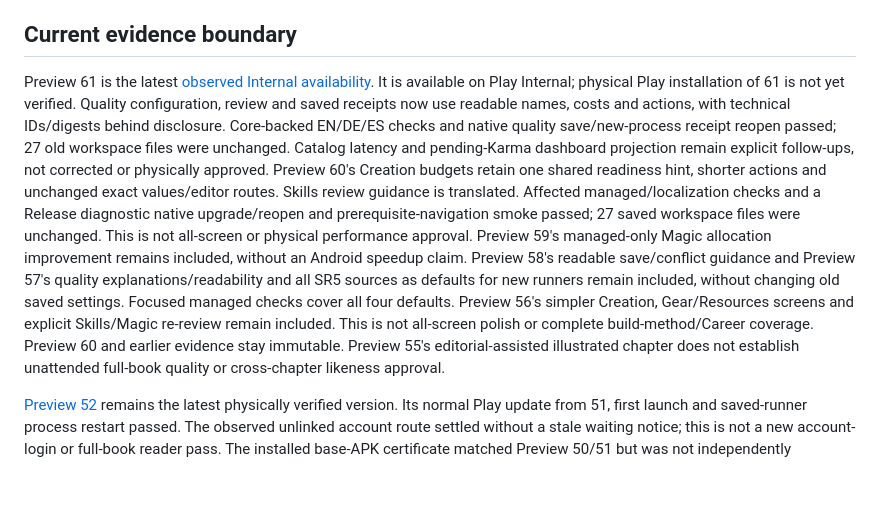
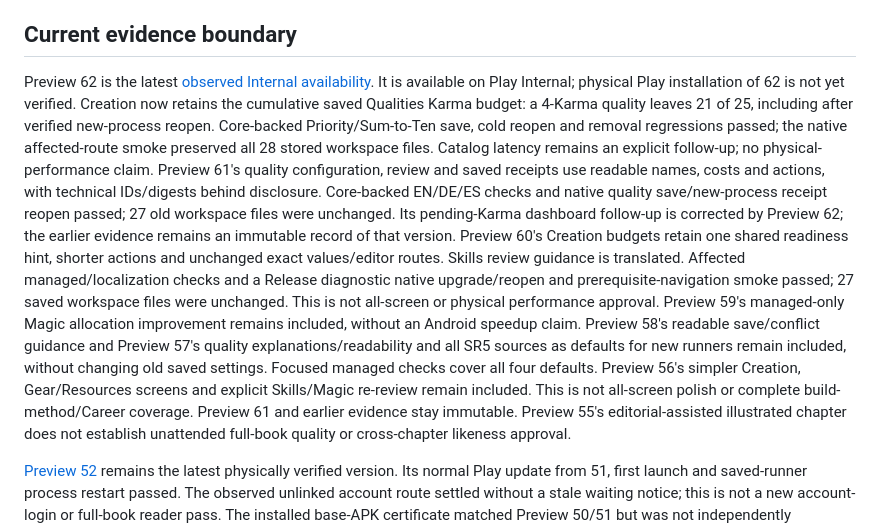
Before and after one commit to ArchonMegalon/chummer-android, a Markdown page: docs/LOCAL_INTERNAL_DELIVERY.md, the part around the change. GitHub-like rendering; blank space fills up the shorter version.

Commit message:
docs: record Preview 62 Internal availability and Karma checks

```diff
--- a/docs/LOCAL_INTERNAL_DELIVERY.md
+++ b/docs/LOCAL_INTERNAL_DELIVERY.md
@@ -104,13 +104,18 @@ stored data, not an Android downgrade. Keep the previous artifact and evidence.
 
 ## Current evidence boundary
 
-Preview 61 is the latest [observed Internal availability](../play/evidence/preview61-internal-observation.md).
-It is available on Play Internal; physical Play installation of 61 is not yet
-verified. Quality configuration, review and saved receipts now use readable names,
+Preview 62 is the latest [observed Internal availability](../play/evidence/preview62-internal-observation.md).
+It is available on Play Internal; physical Play installation of 62 is not yet
+verified. Creation now retains the cumulative saved Qualities Karma budget:
+a 4-Karma quality leaves 21 of 25, including after verified new-process reopen.
+Core-backed Priority/Sum-to-Ten save, cold reopen and removal regressions passed;
+the native affected-route smoke preserved all 28 stored workspace files.
+Catalog latency remains an explicit follow-up; no physical-performance claim.
+Preview 61's quality configuration, review and saved receipts use readable names,
 costs and actions, with technical IDs/digests behind disclosure. Core-backed
 EN/DE/ES checks and native quality save/new-process receipt reopen passed; 27 old
-workspace files were unchanged. Catalog latency and pending-Karma dashboard
-projection remain explicit follow-ups, not corrected or physically approved.
+workspace files were unchanged. Its pending-Karma dashboard follow-up is corrected
+by Preview 62; the earlier evidence remains an immutable record of that version.
 Preview 60's Creation budgets retain one shared readiness hint, shorter actions and
 unchanged exact values/editor routes. Skills review guidance is translated.
 Affected managed/localization checks and a Release diagnostic native upgrade/reopen
@@ -123,7 +128,7 @@ as defaults for new runners remain included, without changing old saved settings
 Focused managed checks cover all four defaults. Preview 56's simpler Creation,
 Gear/Resources screens and explicit Skills/Magic re-review remain included.
 This is not all-screen polish or complete build-method/Career coverage.
-Preview 60 and earlier evidence stay immutable. Preview 55's
+Preview 61 and earlier evidence stay immutable. Preview 55's
 editorial-assisted illustrated chapter does not establish unattended
 full-book quality or cross-chapter likeness approval.
 
```
Also changed, not shown: play/evidence/preview62-internal-observation.md (added, +99 -0 lines).
